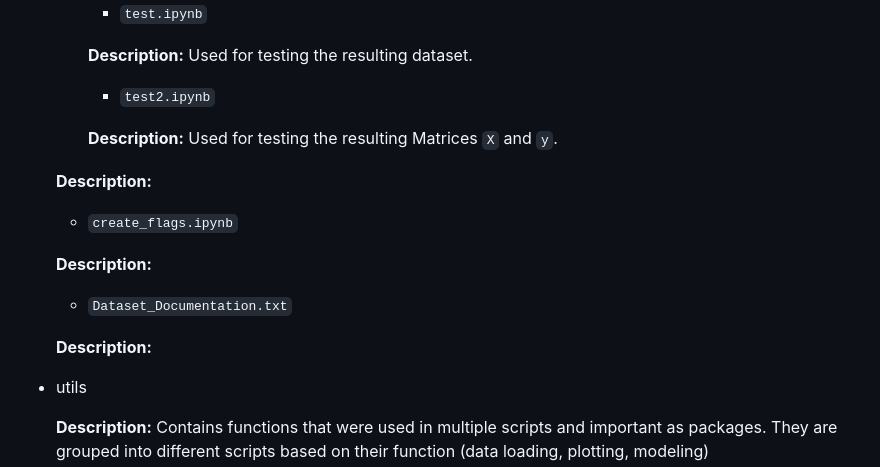
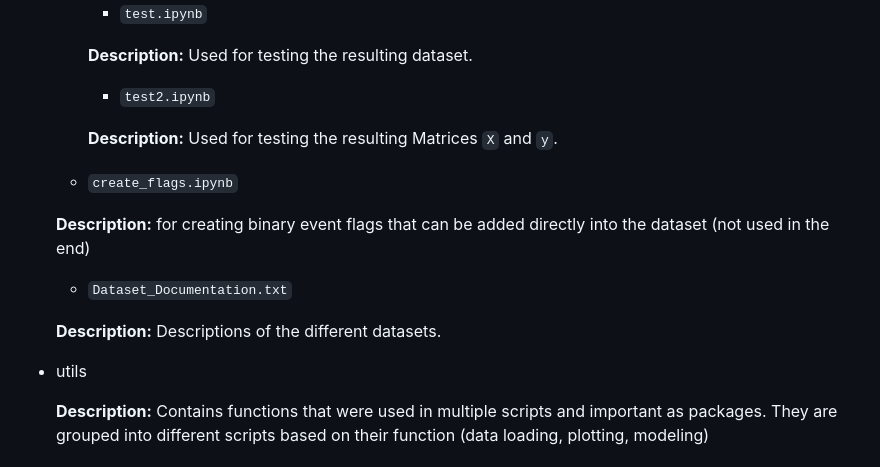
Before and after one commit to David-Student-Bern/MT, a Markdown page: README.md, the part around the change. Drawn GitHub-style.

Commit message:
updated README v4

```diff
--- a/README.md
+++ b/README.md
@@ -137,13 +137,12 @@ In this section, the structure of the repository is displayed along with some ex
 
         **Description:** Used for testing the resulting Matrices `X` and `y`.
 
-    **Description:**
     - `create_flags.ipynb`
 
-    **Description:**
+    **Description:** for creating binary event flags that can be added directly into the dataset (not used in the end)
     - `Dataset_Documentation.txt`
 
-    **Description:**
+    **Description:** Descriptions of the different datasets.
 
 
 - utils
```
